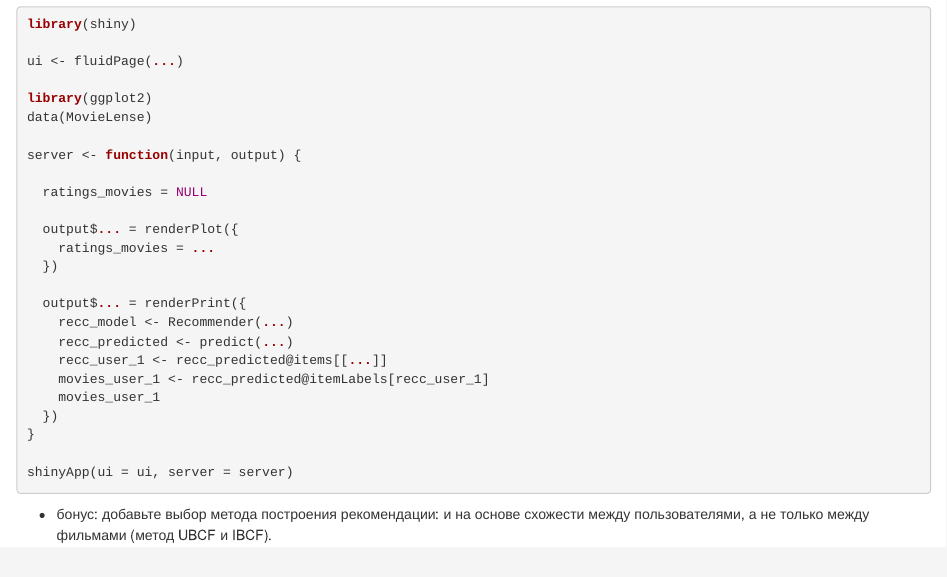
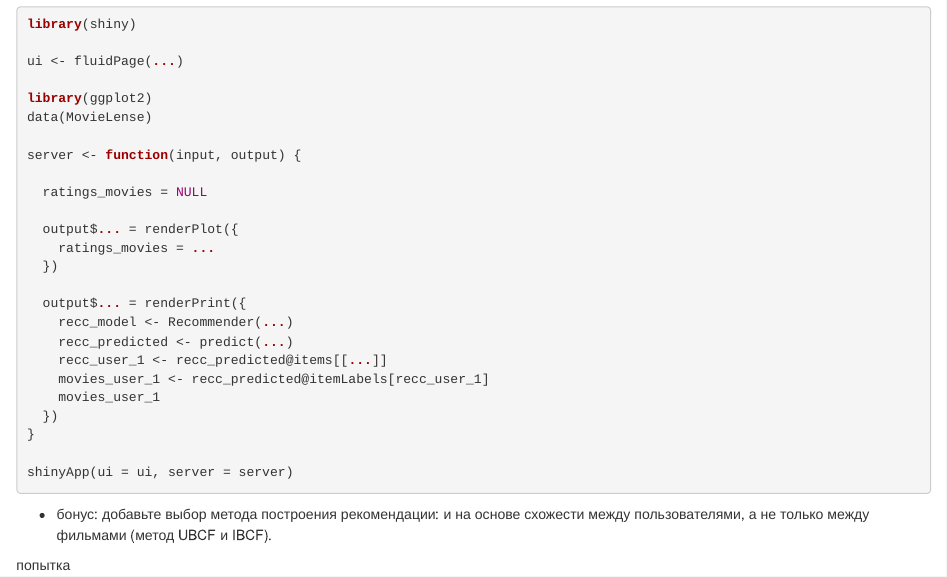
Before and after one commit to askim4/ds_project, an R Markdown document (Recommendation+Shiny.Rmd): the page in a window 1100 px wide, from 3470 px down. Rendered offline with R 4.5, knitr and Pandoc, with nearby package versions; some code elsewhere in the file could not run offline.

Commit message:
Update Recommendation+Shiny.Rmd

````diff
--- a/Recommendation+Shiny.Rmd
+++ b/Recommendation+Shiny.Rmd
@@ -190,3 +190,5 @@ shinyApp(ui = ui, server = server)
 ```
 
 * бонус: добавьте выбор метода построения рекомендации: и на основе схожести между пользователями, а не только между фильмами (метод UBCF и IBCF).
+
+попытка
````
